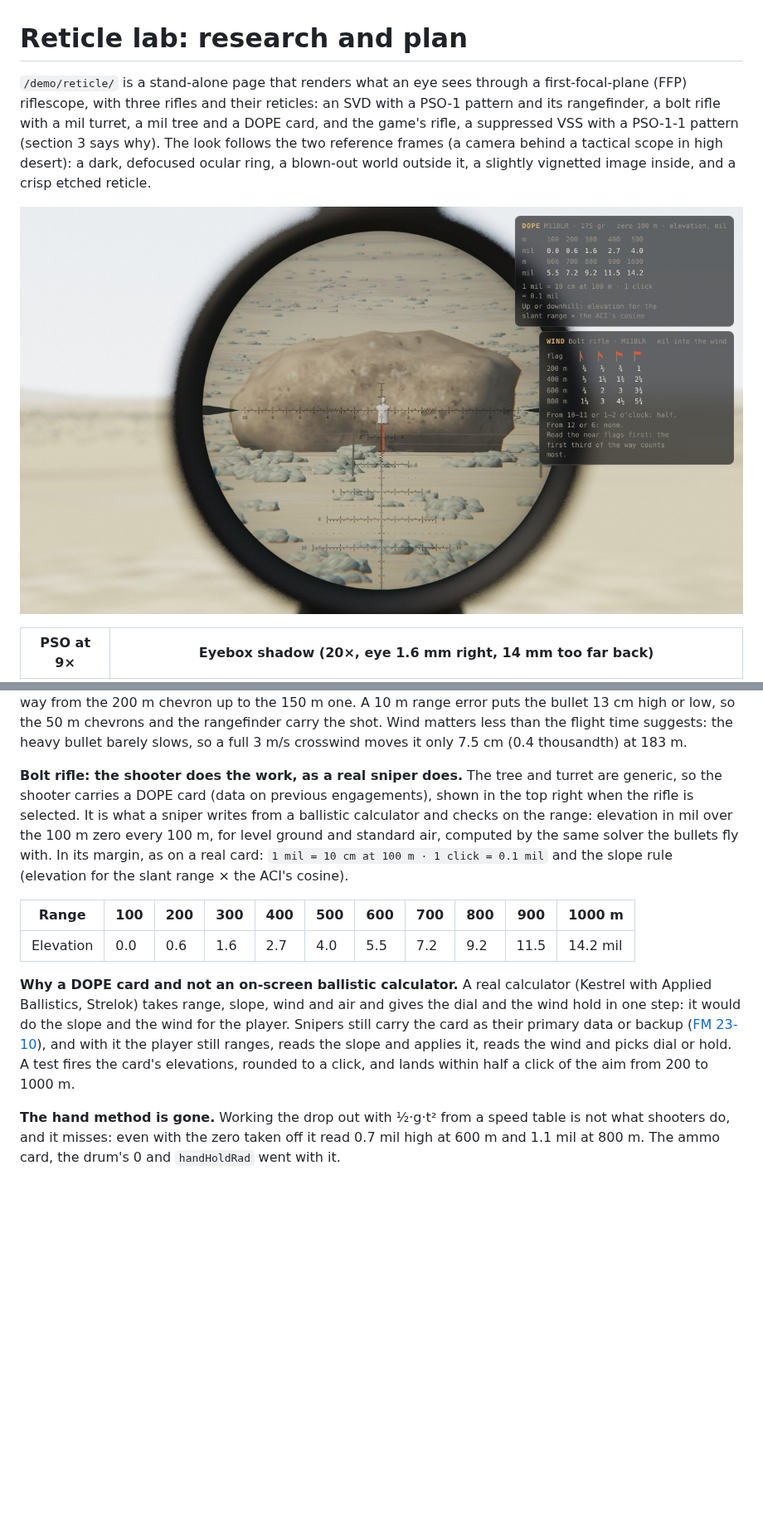
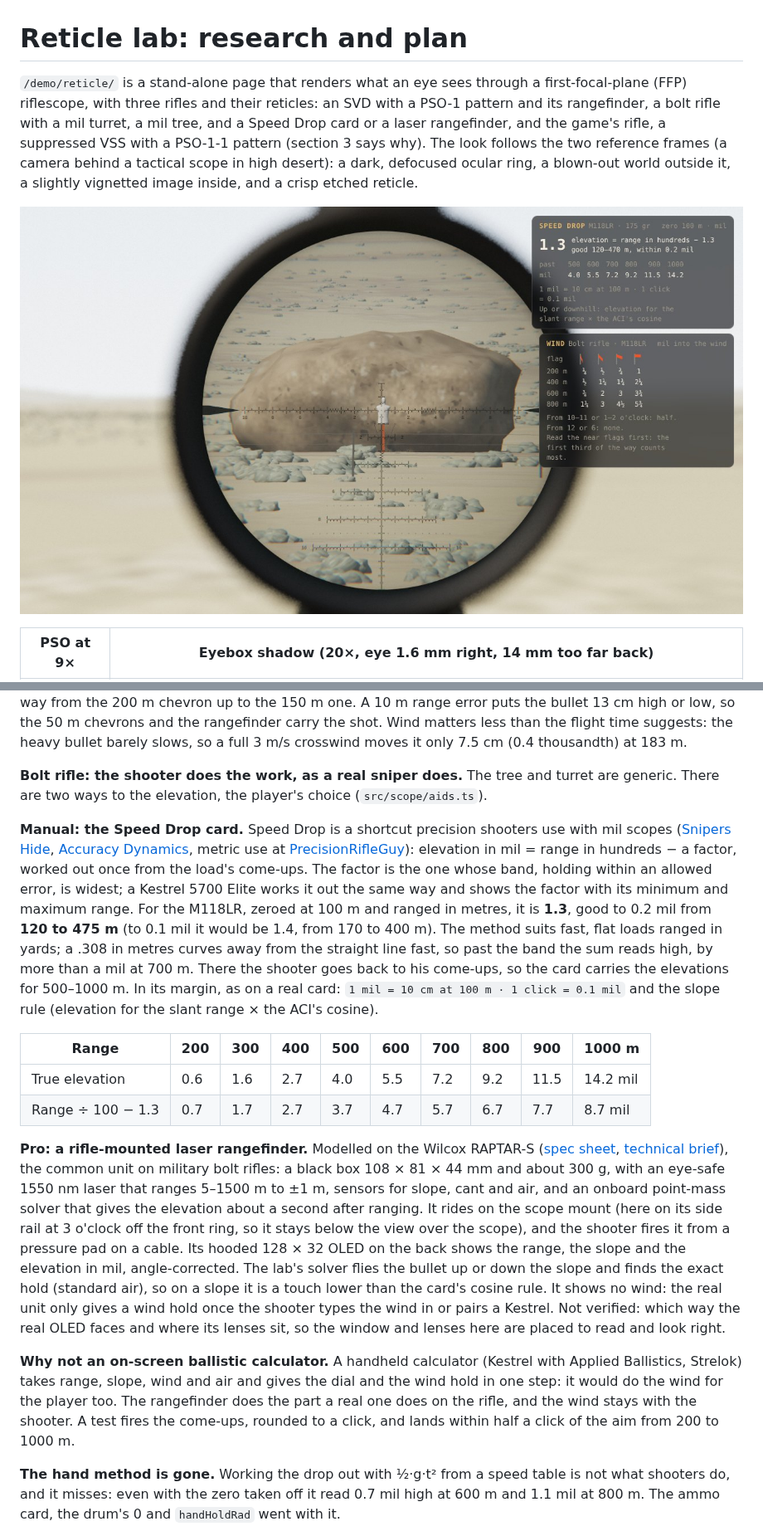
Before and after one commit to avoynov/scope-and-drop, a Markdown page: docs/reticle-demo.md, 2 parts joined by grey strips. Shown at 83% size. GitHub-like rendering; pictures changed too: docs/images/reticle-tree.jpg; blank space fills up the shorter version.

```diff
--- a/docs/reticle-demo.md
+++ b/docs/reticle-demo.md
@@ -1,6 +1,6 @@
 # Reticle lab: research and plan
 
-`/demo/reticle/` is a stand-alone page that renders what an eye sees through a first-focal-plane (FFP) riflescope, with three rifles and their reticles: an SVD with a PSO-1 pattern and its rangefinder, a bolt rifle with a mil turret, a mil tree and a DOPE card, and the game's rifle, a suppressed VSS with a PSO-1-1 pattern (section 3 says why). The look follows the two reference frames (a camera behind a tactical scope in high desert): a dark, defocused ocular ring, a blown-out world outside it, a slightly vignetted image inside, and a crisp etched reticle.
+`/demo/reticle/` is a stand-alone page that renders what an eye sees through a first-focal-plane (FFP) riflescope, with three rifles and their reticles: an SVD with a PSO-1 pattern and its rangefinder, a bolt rifle with a mil turret, a mil tree, and a Speed Drop card or a laser rangefinder, and the game's rifle, a suppressed VSS with a PSO-1-1 pattern (section 3 says why). The look follows the two reference frames (a camera behind a tactical scope in high desert): a dark, defocused ocular ring, a blown-out world outside it, a slightly vignetted image inside, and a crisp etched reticle.
 
 ![Bolt rifle, PR2-MIL at 16×](images/reticle-tree.jpg)
 
@@ -132,13 +142,18 @@ Sources: [snakeproject: bringing the SVD to normal battle](https://snakeproject.
 
 **VSS: the reticle does the work, and the range is everything.** The SP-5 leaves at 280 m/s and is still doing 260 m/s at 183 m, so it drops 2.2 m on the way and takes 0.68 s. Range the target with the curve and hold the matching point between the chevrons: 5.1 thousandths at 183 m with the drum on 1, a third of the way from the 200 m chevron up to the 150 m one. A 10 m range error puts the bullet 13 cm high or low, so the 50 m chevrons and the rangefinder carry the shot. Wind matters less than the flight time suggests: the heavy bullet barely slows, so a full 3 m/s crosswind moves it only 7.5 cm (0.4 thousandth) at 183 m.
 
-**Bolt rifle: the shooter does the work, as a real sniper does.** The tree and turret are generic, so the shooter carries a DOPE card (data on previous engagements), shown in the top right when the rifle is selected. It is what a sniper writes from a ballistic calculator and checks on the range: elevation in mil over the 100 m zero every 100 m, for level ground and standard air, computed by the same solver the bullets fly with. In its margin, as on a real card: `1 mil = 10 cm at 100 m · 1 click = 0.1 mil` and the slope rule (elevation for the slant range × the ACI's cosine).
+**Bolt rifle: the shooter does the work, as a real sniper does.** The tree and turret are generic. There are two ways to the elevation, the player's choice (`src/scope/aids.ts`).
 
-| Range | 100 | 200 | 300 | 400 | 500 | 600 | 700 | 800 | 900 | 1000 m |
-| --- | --- | --- | --- | --- | --- | --- | --- | --- | --- | --- |
-| Elevation | 0.0 | 0.6 | 1.6 | 2.7 | 4.0 | 5.5 | 7.2 | 9.2 | 11.5 | 14.2 mil |
+**Manual: the Speed Drop card.** Speed Drop is a shortcut precision shooters use with mil scopes ([Snipers Hide](https://www.snipershide.com/precision-rifle/finding-your-speed-drop-factor/), [Accuracy Dynamics](https://www.accuracydynamics.us/post/find-your-speed-drop-factor), metric use at [PrecisionRifleGuy](https://precisionrifleguy.com/2022/01/18/speed-drop-shooting-for-the-precision-rifleman-part-2-using-your-known-d-o-p-e/)): elevation in mil = range in hundreds − a factor, worked out once from the load's come-ups. The factor is the one whose band, holding within an allowed error, is widest; a Kestrel 5700 Elite works it out the same way and shows the factor with its minimum and maximum range. For the M118LR, zeroed at 100 m and ranged in metres, it is **1.3**, good to 0.2 mil from **120 to 475 m** (to 0.1 mil it would be 1.4, from 170 to 400 m). The method suits fast, flat loads ranged in yards; a .308 in metres curves away from the straight line fast, so past the band the sum reads high, by more than a mil at 700 m. There the shooter goes back to his come-ups, so the card carries the elevations for 500–1000 m. In its margin, as on a real card: `1 mil = 10 cm at 100 m · 1 click = 0.1 mil` and the slope rule (elevation for the slant range × the ACI's cosine).
 
-**Why a DOPE card and not an on-screen ballistic calculator.** A real calculator (Kestrel with Applied Ballistics, Strelok) takes range, slope, wind and air and gives the dial and the wind hold in one step: it would do the slope and the wind for the player. Snipers still carry the card as their primary data or backup ([FM 23-10](https://archive.org/download/MManuals/Fm23-10SniperTraining.pdf)), and with it the player still ranges, reads the slope and applies it, reads the wind and picks dial or hold. A test fires the card's elevations, rounded to a click, and lands within half a click of the aim from 200 to 1000 m.
+| Range | 200 | 300 | 400 | 500 | 600 | 700 | 800 | 900 | 1000 m |
+| --- | --- | --- | --- | --- | --- | --- | --- | --- | --- |
+| True elevation | 0.6 | 1.6 | 2.7 | 4.0 | 5.5 | 7.2 | 9.2 | 11.5 | 14.2 mil |
+| Range ÷ 100 − 1.3 | 0.7 | 1.7 | 2.7 | 3.7 | 4.7 | 5.7 | 6.7 | 7.7 | 8.7 mil |
+
+**Pro: a rifle-mounted laser rangefinder.** Modelled on the Wilcox RAPTAR-S ([spec sheet](https://cdn.shopify.com/s/files/1/1664/1057/files/raptar_s_03_17.pdf), [technical brief](https://devops.wilcoxind.com/backend/wp-content/uploads/2021/01/Wilcox-RAPTAR-S-Technical-Brief.pdf)), the common unit on military bolt rifles: a black box 108 × 81 × 44 mm and about 300 g, with an eye-safe 1550 nm laser that ranges 5–1500 m to ±1 m, sensors for slope, cant and air, and an onboard point-mass solver that gives the elevation about a second after ranging. It rides on the scope mount (here on its side rail at 3 o'clock off the front ring, so it stays below the view over the scope), and the shooter fires it from a pressure pad on a cable. Its hooded 128 × 32 OLED on the back shows the range, the slope and the elevation in mil, angle-corrected. The lab's solver flies the bullet up or down the slope and finds the exact hold (standard air), so on a slope it is a touch lower than the card's cosine rule. It shows no wind: the real unit only gives a wind hold once the shooter types the wind in or pairs a Kestrel. Not verified: which way the real OLED faces and where its lenses sit, so the window and lenses here are placed to read and look right.
+
+**Why not an on-screen ballistic calculator.** A handheld calculator (Kestrel with Applied Ballistics, Strelok) takes range, slope, wind and air and gives the dial and the wind hold in one step: it would do the wind for the player too. The rangefinder does the part a real one does on the rifle, and the wind stays with the shooter. A test fires the come-ups, rounded to a click, and lands within half a click of the aim from 200 to 1000 m.
 
 **The hand method is gone.** Working the drop out with ½·g·t² from a speed table is not what shooters do, and it misses: even with the zero taken off it read 0.7 mil high at 600 m and 1.1 mil at 800 m. The ammo card, the drum's 0 and `handHoldRad` went with it.
 
```
Also changed, not shown: other parts of docs/reticle-demo.md (+18 -6 lines), docs/images/lrf.jpg (added), 5 other files.
